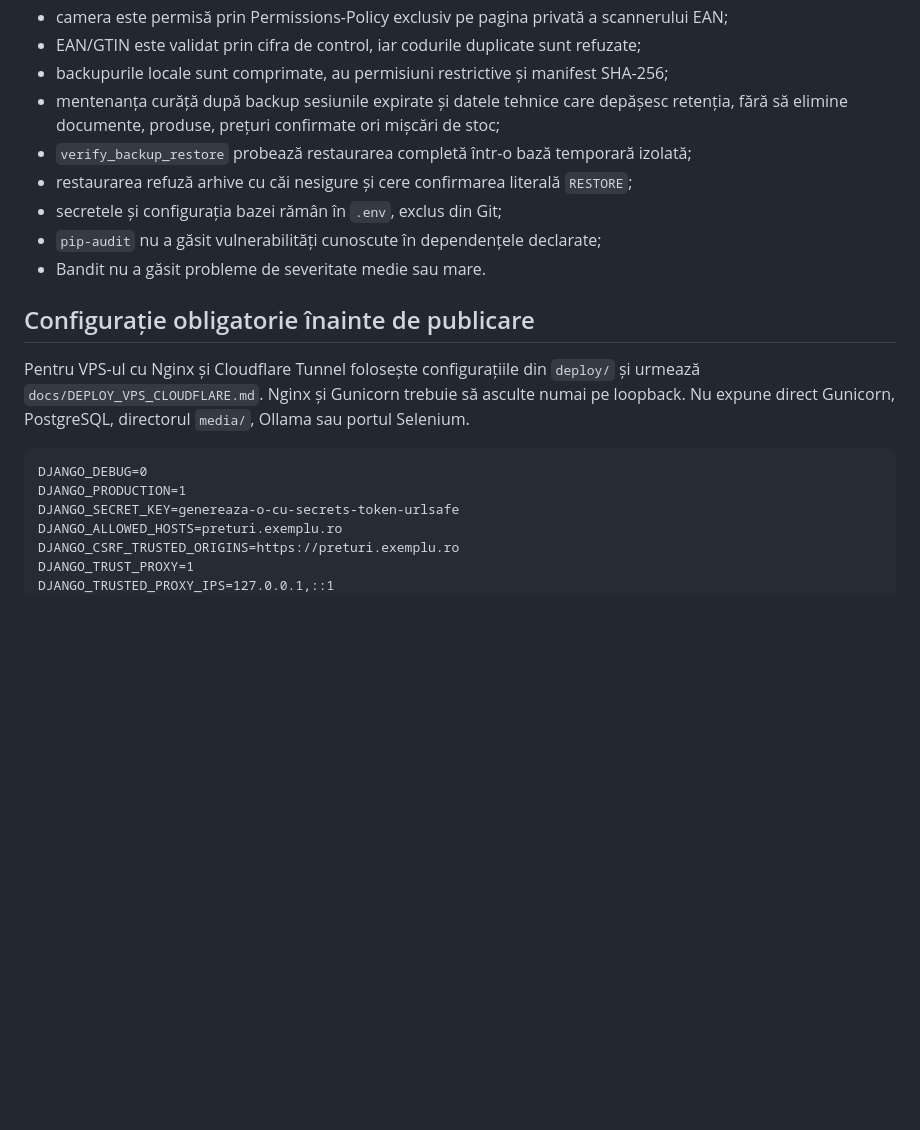
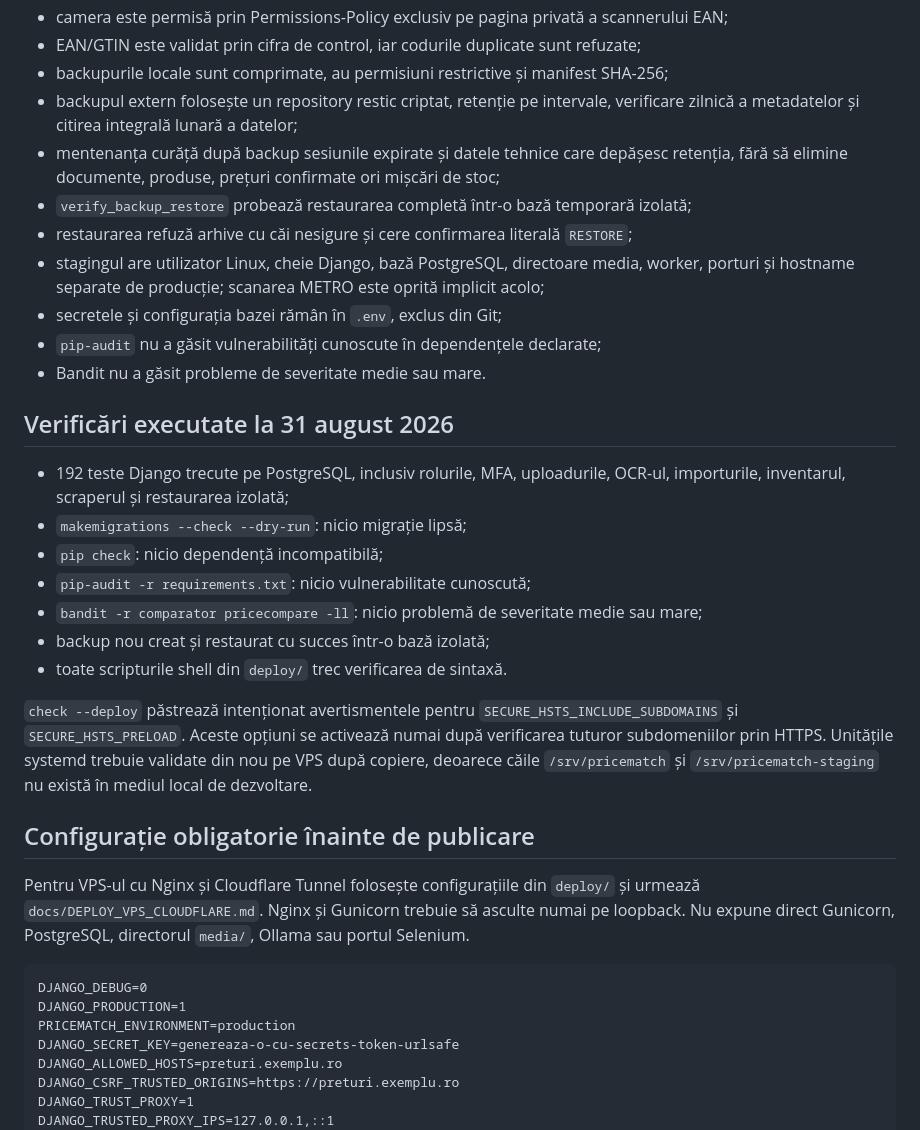
Before and after one commit to Alexandru2984/priceComparation, a Markdown page: docs/SECURITY_AUDIT.md, the part around the change. Rendered like a GitHub page; blank space fills up the shorter version.

Commit message:
docs: update security audit

````diff
--- a/docs/SECURITY_AUDIT.md
+++ b/docs/SECURITY_AUDIT.md
@@ -35,13 +35,33 @@ fișierele private, configurarea PostgreSQL, scraperul METRO și configurația V
 - camera este permisă prin Permissions-Policy exclusiv pe pagina privată a scannerului EAN;
 - EAN/GTIN este validat prin cifra de control, iar codurile duplicate sunt refuzate;
 - backupurile locale sunt comprimate, au permisiuni restrictive și manifest SHA-256;
+- backupul extern folosește un repository restic criptat, retenție pe intervale, verificare zilnică a
+  metadatelor și citirea integrală lunară a datelor;
 - mentenanța curăță după backup sesiunile expirate și datele tehnice care depășesc retenția, fără să
   elimine documente, produse, prețuri confirmate ori mișcări de stoc;
 - `verify_backup_restore` probează restaurarea completă într-o bază temporară izolată;
 - restaurarea refuză arhive cu căi nesigure și cere confirmarea literală `RESTORE`;
+- stagingul are utilizator Linux, cheie Django, bază PostgreSQL, directoare media, worker, porturi și
+  hostname separate de producție; scanarea METRO este oprită implicit acolo;
 - secretele și configurația bazei rămân în `.env`, exclus din Git;
 - `pip-audit` nu a găsit vulnerabilități cunoscute în dependențele declarate;
 - Bandit nu a găsit probleme de severitate medie sau mare.
+
+## Verificări executate la 31 august 2026
+
+- 192 teste Django trecute pe PostgreSQL, inclusiv rolurile, MFA, uploadurile, OCR-ul, importurile,
+  inventarul, scraperul și restaurarea izolată;
+- `makemigrations --check --dry-run`: nicio migrație lipsă;
+- `pip check`: nicio dependență incompatibilă;
+- `pip-audit -r requirements.txt`: nicio vulnerabilitate cunoscută;
+- `bandit -r comparator pricecompare -ll`: nicio problemă de severitate medie sau mare;
+- backup nou creat și restaurat cu succes într-o bază izolată;
+- toate scripturile shell din `deploy/` trec verificarea de sintaxă.
+
+`check --deploy` păstrează intenționat avertismentele pentru `SECURE_HSTS_INCLUDE_SUBDOMAINS` și
+`SECURE_HSTS_PRELOAD`. Aceste opțiuni se activează numai după verificarea tuturor subdomeniilor prin HTTPS.
+Unitățile systemd trebuie validate din nou pe VPS după copiere, deoarece căile `/srv/pricematch` și
+`/srv/pricematch-staging` nu există în mediul local de dezvoltare.
 
 ## Configurație obligatorie înainte de publicare
 
@@ -52,6 +72,7 @@ Gunicorn, PostgreSQL, directorul `media/`, Ollama sau portul Selenium.
 ```dotenv
 DJANGO_DEBUG=0
 DJANGO_PRODUCTION=1
+PRICEMATCH_ENVIRONMENT=production
 DJANGO_SECRET_KEY=genereaza-o-cu-secrets-token-urlsafe
 DJANGO_ALLOWED_HOSTS=preturi.exemplu.ro
 DJANGO_CSRF_TRUSTED_ORIGINS=https://preturi.exemplu.ro
````
